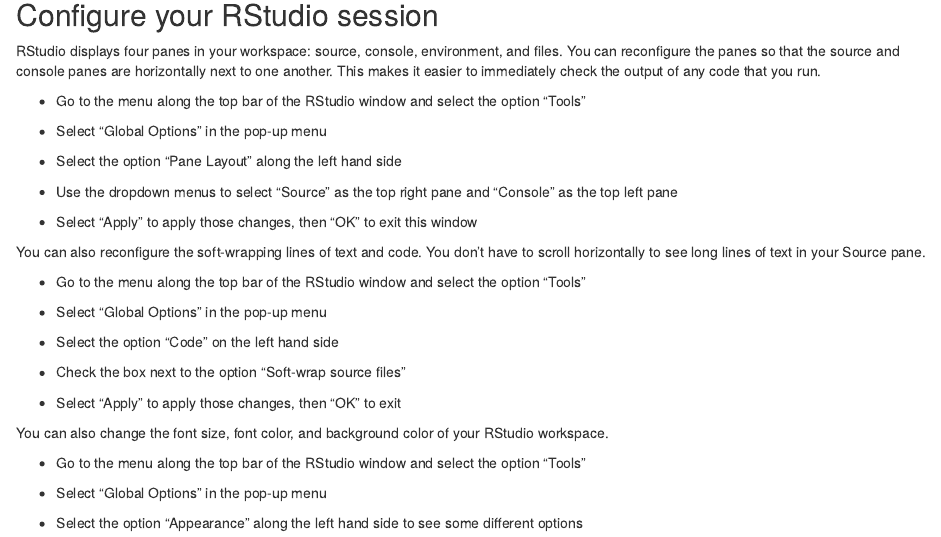
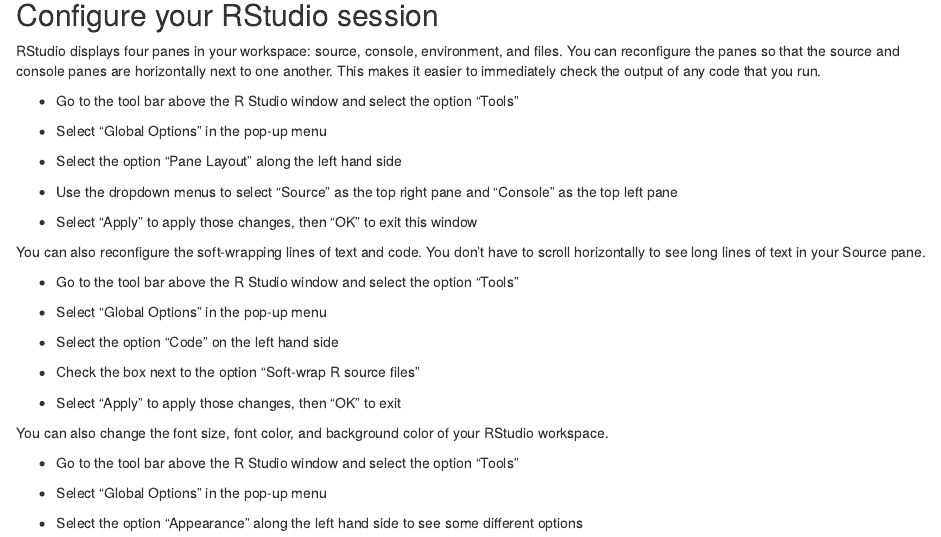
Before and after one commit to gsvidaurre/paRsynth, an R Markdown document (vignettes/Vignette_01_Setup_and_Introduction.Rmd): the page in a window 1100 px wide, from 410 px down. The pictures show the output file vignettes/Vignette_01_Setup_and_Introduction.html that the author committed with the source, opened offline.

Commit message:
Update Vignette 1

```diff
--- a/vignettes/Vignette_01_Setup_and_Introduction.Rmd
+++ b/vignettes/Vignette_01_Setup_and_Introduction.Rmd
@@ -26,7 +26,7 @@
 
 RStudio displays four panes in your workspace: source, console, environment, and files. You can reconfigure the panes so that the source and console panes are horizontally next to one another. This makes it easier to immediately check the output of any code that you run.
 
-* Go to the menu along the top bar of the RStudio window and select the option "Tools"
+* Go to the tool bar above the R Studio window and select the option "Tools"
 
 * Select "Global Options" in the  pop-up menu
 
@@ -38,7 +38,7 @@
 
 You can also reconfigure the soft-wrapping lines of text and code. You don't have to scroll horizontally to see long lines of text in your Source pane.
 
-* Go to the top tool bar above the R Studio window and select the option "Tools"
+* Go to the tool bar above the R Studio window and select the option "Tools"
 
 * Select "Global Options" in the  pop-up menu
 
@@ -50,7 +50,7 @@
 
 You can also change the font size, font color, and background color of your RStudio workspace.
 
-* Go to the menu along the top bar of the RStudio window and select the option "Tools"
+* Go to the tool bar above the R Studio window and select the option "Tools"
 
 * Select "Global Options" in the  pop-up menu
 
```
Also changed, not shown: vignettes/Vignette_01_Setup_and_Introduction.html.
